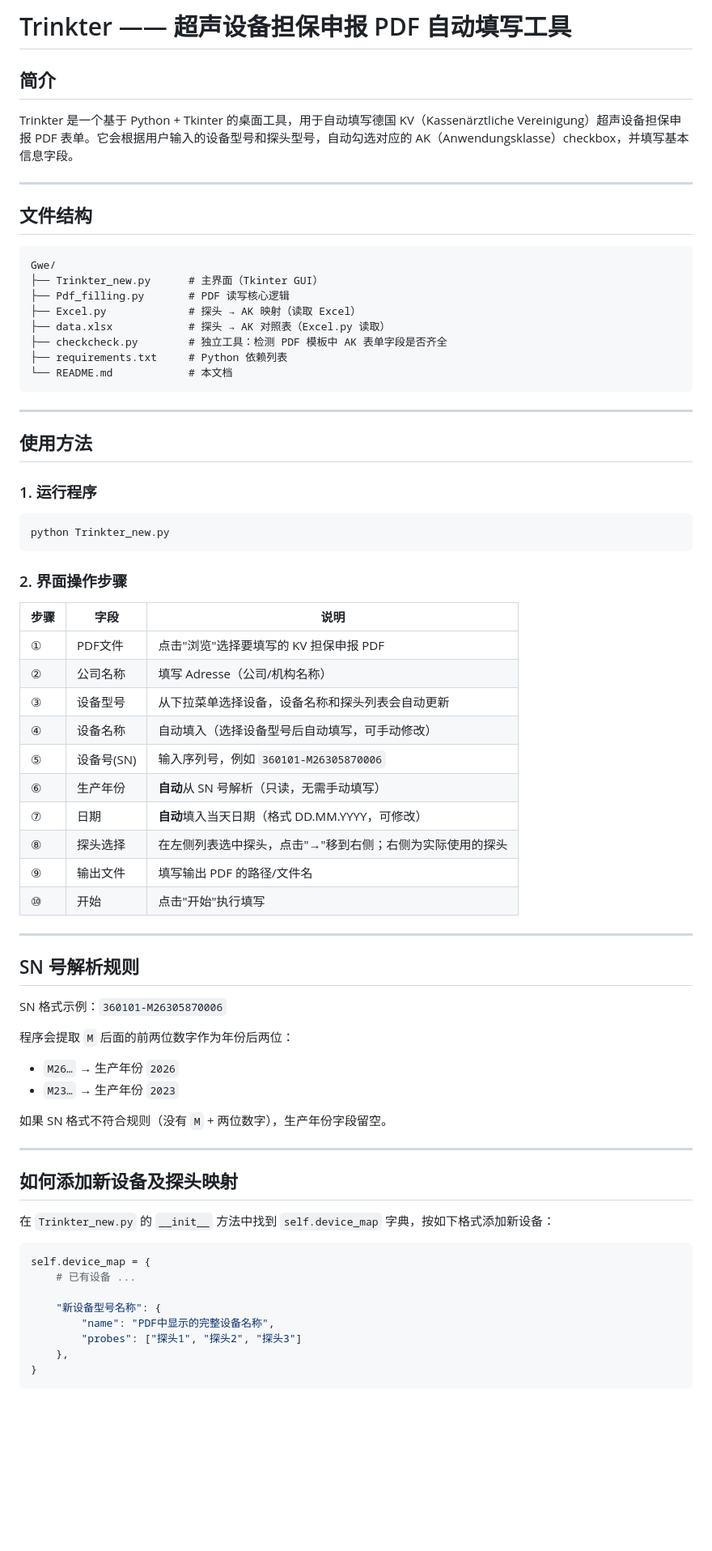
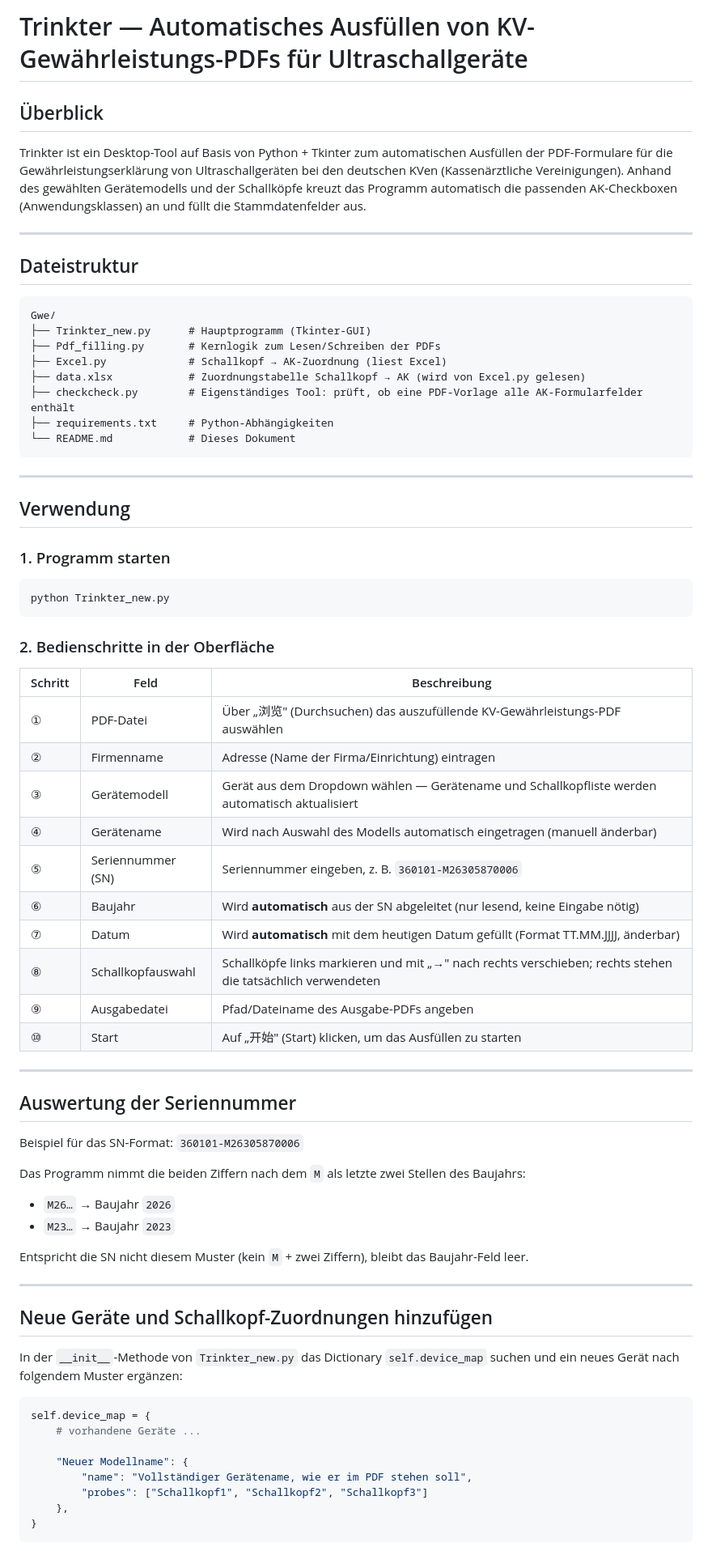
Before and after one commit to fisherl12318/JS-basics, a Markdown page: README.md, the part around one of its changes. Shown at 81% size. GitHub-like rendering; blank space fills up the shorter version.

Commit message:
Rewrite README in German
Co-Authored-By: Claude Fable 5 <noreply@anthropic.com>

````diff
--- a/README.md
+++ b/README.md
@@ -1,75 +1,75 @@
-# Trinkter —— 超声设备担保申报 PDF 自动填写工具
+# Trinkter — Automatisches Ausfüllen von KV-Gewährleistungs-PDFs für Ultraschallgeräte
 
-## 简介
+## Überblick
 
-Trinkter 是一个基于 Python + Tkinter 的桌面工具，用于自动填写德国 KV（Kassenärztliche Vereinigung）超声设备担保申报 PDF 表单。它会根据用户输入的设备型号和探头型号，自动勾选对应的 AK（Anwendungsklasse）checkbox，并填写基本信息字段。
+Trinkter ist ein Desktop-Tool auf Basis von Python + Tkinter zum automatischen Ausfüllen der PDF-Formulare für die Gewährleistungserklärung von Ultraschallgeräten bei den deutschen KVen (Kassenärztliche Vereinigungen). Anhand des gewählten Gerätemodells und der Schallköpfe kreuzt das Programm automatisch die passenden AK-Checkboxen (Anwendungsklassen) an und füllt die Stammdatenfelder aus.
 
 ---
 
-## 文件结构
+## Dateistruktur
 
 ```
 Gwe/
-├── Trinkter_new.py      # 主界面（Tkinter GUI）
-├── Pdf_filling.py       # PDF 读写核心逻辑
-├── Excel.py             # 探头 → AK 映射（读取 Excel）
-├── data.xlsx            # 探头 → AK 对照表（Excel.py 读取）
-├── checkcheck.py        # 独立工具：检测 PDF 模板中 AK 表单字段是否齐全
-├── requirements.txt     # Python 依赖列表
-└── README.md            # 本文档
+├── Trinkter_new.py      # Hauptprogramm (Tkinter-GUI)
+├── Pdf_filling.py       # Kernlogik zum Lesen/Schreiben der PDFs
+├── Excel.py             # Schallkopf → AK-Zuordnung (liest Excel)
+├── data.xlsx            # Zuordnungstabelle Schallkopf → AK (wird von Excel.py gelesen)
+├── checkcheck.py        # Eigenständiges Tool: prüft, ob eine PDF-Vorlage alle AK-Formularfelder enthält
+├── requirements.txt     # Python-Abhängigkeiten
+└── README.md            # Dieses Dokument
 ```
 
 ---
 
-## 使用方法
+## Verwendung
 
-### 1. 运行程序
+### 1. Programm starten
 
 ```bash
 python Trinkter_new.py
 ```
 
-### 2. 界面操作步骤
+### 2. Bedienschritte in der Oberfläche
 
-| 步骤 | 字段 | 说明 |
+| Schritt | Feld | Beschreibung |
 |------|------|------|
-| ① | PDF文件 | 点击"浏览"选择要填写的 KV 担保申报 PDF |
-| ② | 公司名称 | 填写 Adresse（公司/机构名称） |
-| ③ | 设备型号 | 从下拉菜单选择设备，设备名称和探头列表会自动更新 |
-| ④ | 设备名称 | 自动填入（选择设备型号后自动填写，可手动修改） |
-| ⑤ | 设备号(SN) | 输入序列号，例如 `360101-M26305870006` |
-| ⑥ | 生产年份 | **自动**从 SN 号解析（只读，无需手动填写） |
-| ⑦ | 日期 | **自动**填入当天日期（格式 DD.MM.YYYY，可修改） |
-| ⑧ | 探头选择 | 在左侧列表选中探头，点击"→"移到右侧；右侧为实际使用的探头 |
-| ⑨ | 输出文件 | 填写输出 PDF 的路径/文件名 |
-| ⑩ | 开始 | 点击"开始"执行填写 |
+| ① | PDF-Datei | Über „浏览" (Durchsuchen) das auszufüllende KV-Gewährleistungs-PDF auswählen |
+| ② | Firmenname | Adresse (Name der Firma/Einrichtung) eintragen |
+| ③ | Gerätemodell | Gerät aus dem Dropdown wählen — Gerätename und Schallkopfliste werden automatisch aktualisiert |
+| ④ | Gerätename | Wird nach Auswahl des Modells automatisch eingetragen (manuell änderbar) |
+| ⑤ | Seriennummer (SN) | Seriennummer eingeben, z. B. `360101-M26305870006` |
+| ⑥ | Baujahr | Wird **automatisch** aus der SN abgeleitet (nur lesend, keine Eingabe nötig) |
+| ⑦ | Datum | Wird **automatisch** mit dem heutigen Datum gefüllt (Format TT.MM.JJJJ, änderbar) |
+| ⑧ | Schallkopfauswahl | Schallköpfe links markieren und mit „→" nach rechts verschieben; rechts stehen die tatsächlich verwendeten |
+| ⑨ | Ausgabedatei | Pfad/Dateiname des Ausgabe-PDFs angeben |
+| ⑩ | Start | Auf „开始" (Start) klicken, um das Ausfüllen zu starten |
 
 ---
 
-## SN 号解析规则
+## Auswertung der Seriennummer
 
-SN 格式示例：`360101-M26305870006`
+Beispiel für das SN-Format: `360101-M26305870006`
 
-程序会提取 `M` 后面的前两位数字作为年份后两位：
+Das Programm nimmt die beiden Ziffern nach dem `M` als letzte zwei Stellen des Baujahrs:
 
-- `M26…` → 生产年份 `2026`
-- `M23…` → 生产年份 `2023`
+- `M26…` → Baujahr `2026`
+- `M23…` → Baujahr `2023`
 
-如果 SN 格式不符合规则（没有 `M` + 两位数字），生产年份字段留空。
+Entspricht die SN nicht diesem Muster (kein `M` + zwei Ziffern), bleibt das Baujahr-Feld leer.
 
 ---
 
-## 如何添加新设备及探头映射
+## Neue Geräte und Schallkopf-Zuordnungen hinzufügen
 
-在 `Trinkter_new.py` 的 `__init__` 方法中找到 `self.device_map` 字典，按如下格式添加新设备：
+In der `__init__`-Methode von `Trinkter_new.py` das Dictionary `self.device_map` suchen und ein neues Gerät nach folgendem Muster ergänzen:
 
 ```python
 self.device_map = {
-    # 已有设备 ...
+    # vorhandene Geräte ...
 
-    "新设备型号名称": {
-        "name": "PDF中显示的完整设备名称",
-        "probes": ["探头1", "探头2", "探头3"]
+    "Neuer Modellname": {
+        "name": "Vollständiger Gerätename, wie er im PDF stehen soll",
+        "probes": ["Schallkopf1", "Schallkopf2", "Schallkopf3"]
     },
 }
 ```
````
Also changed, not shown: other parts of README.md (+51 -51 lines).
